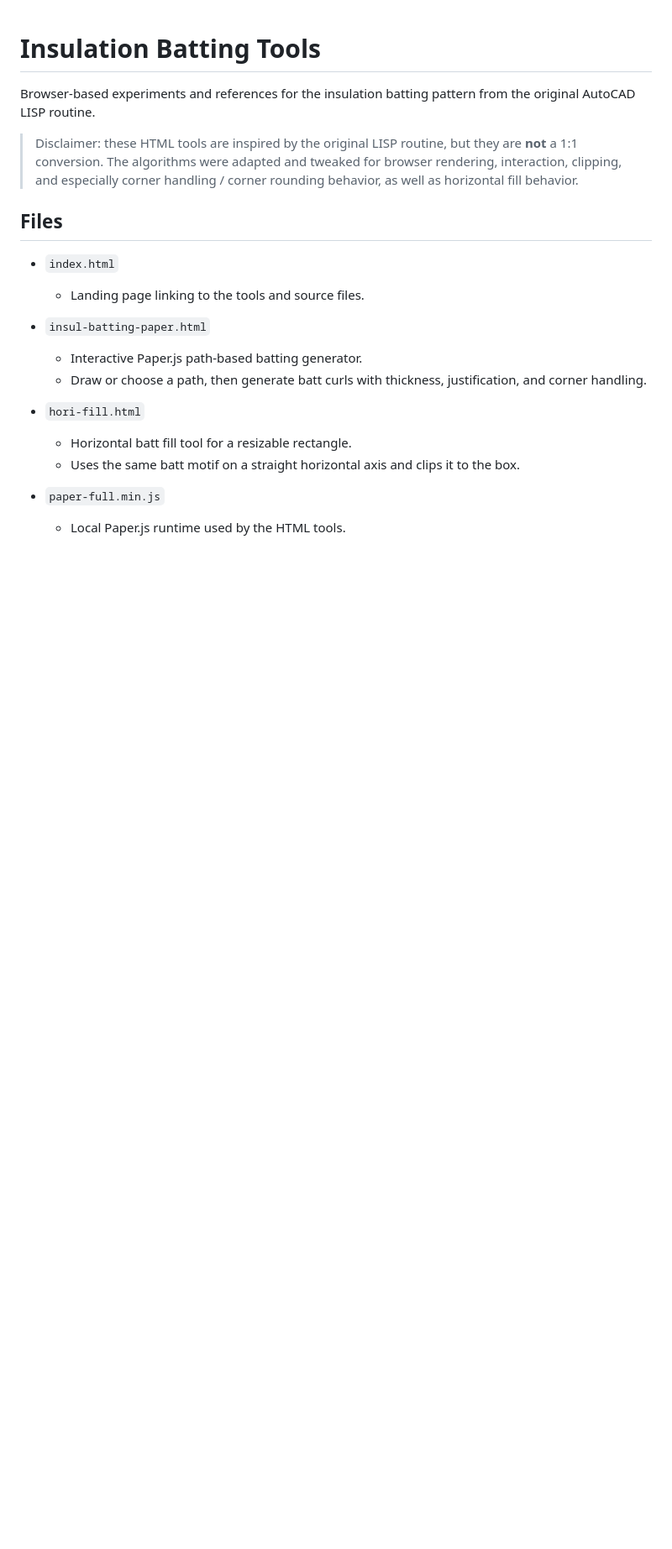
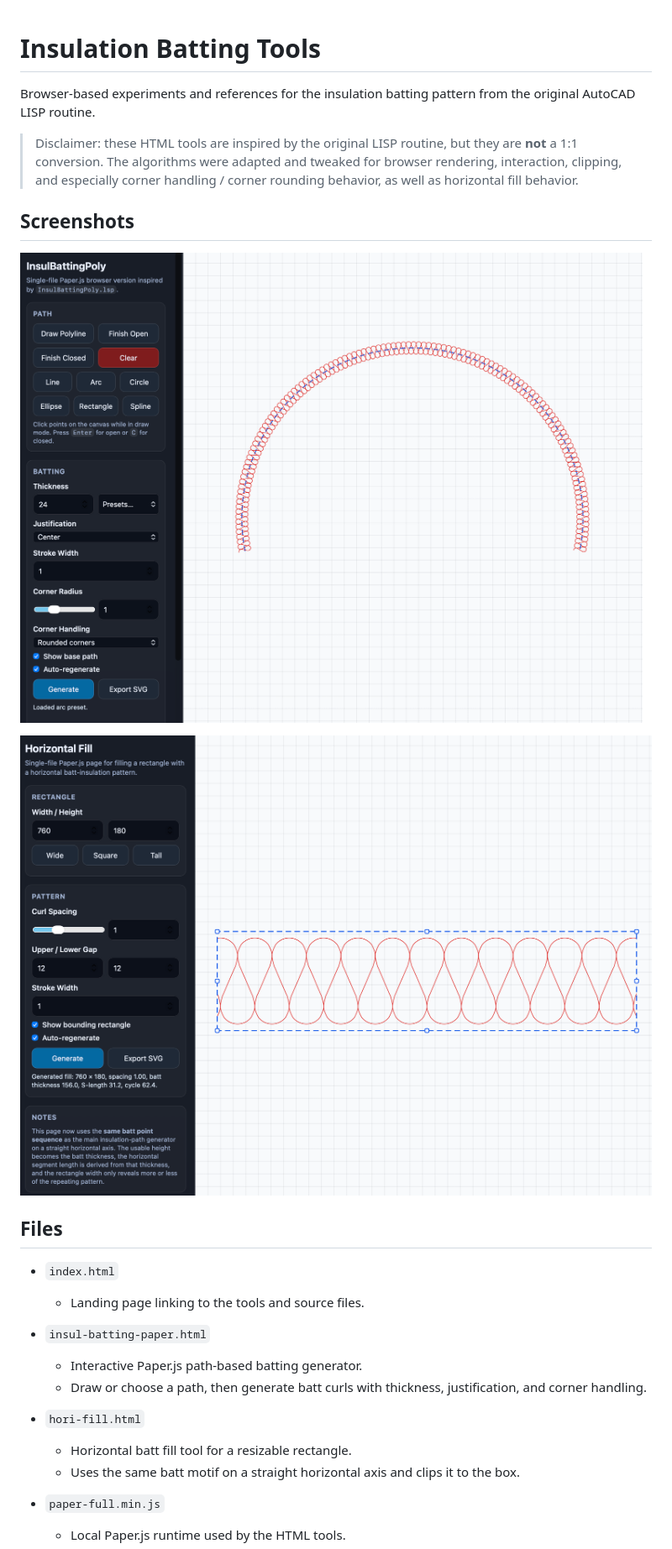
Before and after one commit to lateshift/insulation, a Markdown page: README.md, the part around the change. Shown at 84% size. Rendered like a GitHub page; pictures changed too: screenshots/arc.png (added), screenshots/hclone.png (added); blank space fills up the shorter version.

Commit message:
Added screenshots

```diff
--- a/README.md
+++ b/README.md
@@ -3,6 +3,12 @@
 Browser-based experiments and references for the insulation batting pattern from the original AutoCAD LISP routine.
 
 > Disclaimer: these HTML tools are inspired by the original LISP routine, but they are **not** a 1:1 conversion. The algorithms were adapted and tweaked for browser rendering, interaction, clipping, and especially corner handling / corner rounding behavior, as well as horizontal fill behavior.
+
+## Screenshots
+
+![Arc](screenshots/arc.png)
+
+![Horizontal Clone](screenshots/hclone.png)
 
 ## Files
 
```
